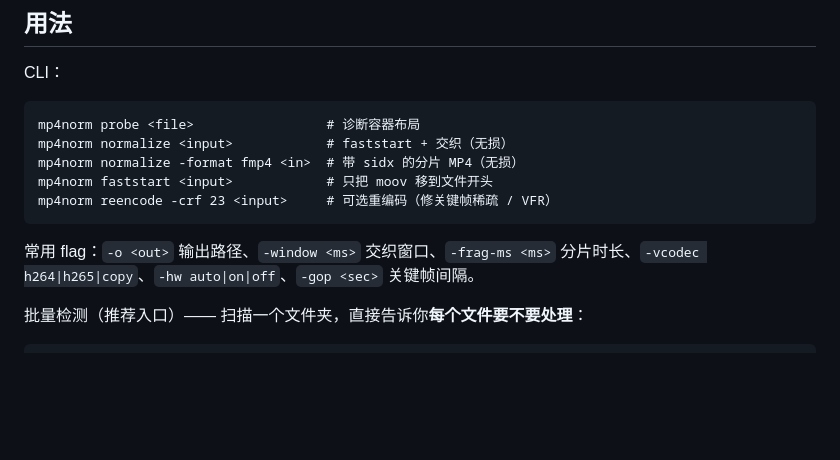
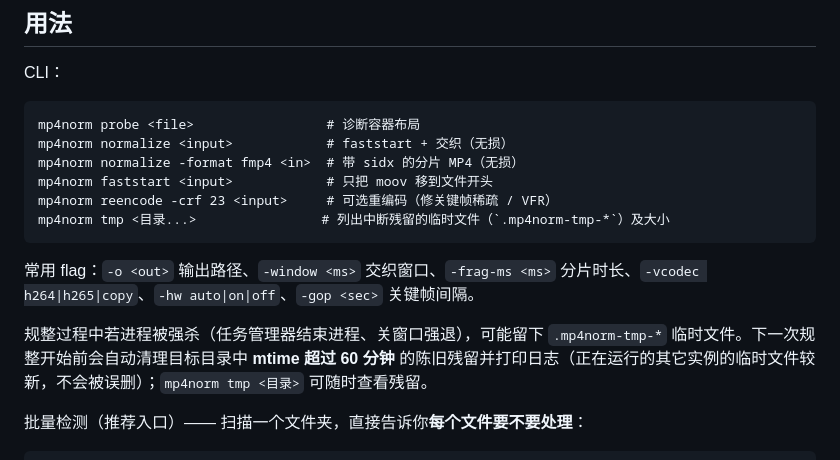
Before and after one commit to YLing2024/mp4norm, a Markdown page: README.md, the part around the change. Drawn GitHub-style; blank space fills up the shorter version.

````diff
--- a/README.md
+++ b/README.md
@@ -57,9 +57,12 @@ mp4norm normalize <input>            # faststart + 交织（无损）
 mp4norm normalize -format fmp4 <in>  # 带 sidx 的分片 MP4（无损）
 mp4norm faststart <input>            # 只把 moov 移到文件开头
 mp4norm reencode -crf 23 <input>     # 可选重编码（修关键帧稀疏 / VFR）
+mp4norm tmp <目录...>                # 列出中断残留的临时文件（`.mp4norm-tmp-*`）及大小
 ```
 
 常用 flag：`-o <out>` 输出路径、`-window <ms>` 交织窗口、`-frag-ms <ms>` 分片时长、`-vcodec h264|h265|copy`、`-hw auto|on|off`、`-gop <sec>` 关键帧间隔。
+
+规整过程中若进程被强杀（任务管理器结束进程、关窗口强退），可能留下 `.mp4norm-tmp-*` 临时文件。下一次规整开始前会自动清理目标目录中 **mtime 超过 60 分钟** 的陈旧残留并打印日志（正在运行的其它实例的临时文件较新，不会被误删）；`mp4norm tmp <目录>` 可随时查看残留。
 
 批量检测（推荐入口）—— 扫描一个文件夹，直接告诉你**每个文件要不要处理**：
 
````
Also changed, not shown: README.en.md (+7 -0 lines).
